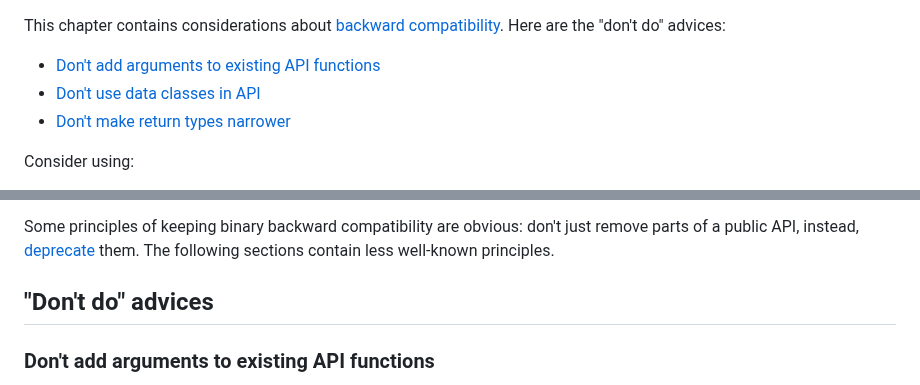
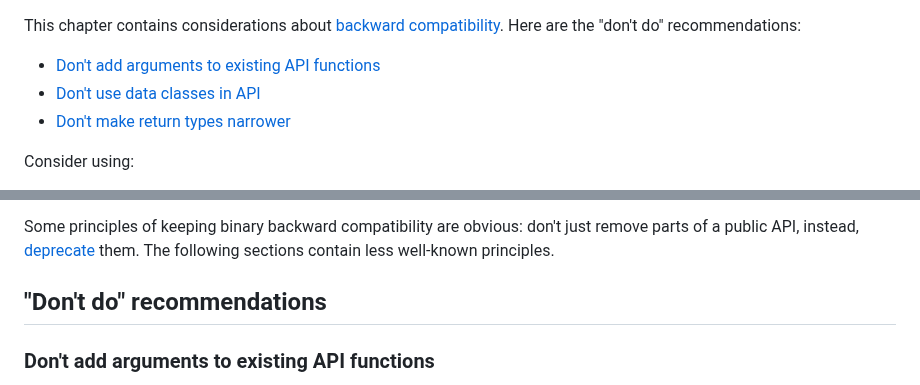
Before and after one commit to Kotlin/api-guidelines, a Markdown page: docs/topics/jvm-api-guidelines-backward-compatibility.md, 2 parts joined by grey strips. Drawn GitHub-style.

Commit message:
fix: replace adviceS with recommendations

```diff
--- a/docs/topics/jvm-api-guidelines-backward-compatibility.md
+++ b/docs/topics/jvm-api-guidelines-backward-compatibility.md
@@ -1,7 +1,7 @@
 [//]: # (title: Backward compatibility)
 
 This chapter contains considerations about [backward compatibility](#backward-compatibility-definition).
-Here are the "don't do" advices:
+Here are the "don't do" recommendations:
 * [Don't add arguments to existing API functions](#don-t-add-arguments-to-existing-api-functions)
 * [Don't use data classes in API](#don-t-use-data-classes-in-api)
 * [Don't make return types narrower](#don-t-make-return-types-narrower)
@@ -44,7 +44,7 @@ Some principles of keeping binary backward compatibility are obvious: don't just
 [deprecate](https://kotlinlang.org/api/latest/jvm/stdlib/kotlin/-deprecated/) them. The following sections contain less
 well-known principles.
 
-## "Don't do" advices
+## "Don't do" recommendations
 
 ### Don't add arguments to existing API functions
 
```
Also changed, not shown: docs/topics/jvm-api-guidelines-predictability.md (+1 -1 lines), docs/topics/jvm-api-guidelines-readability.md (+1 -1 lines).
